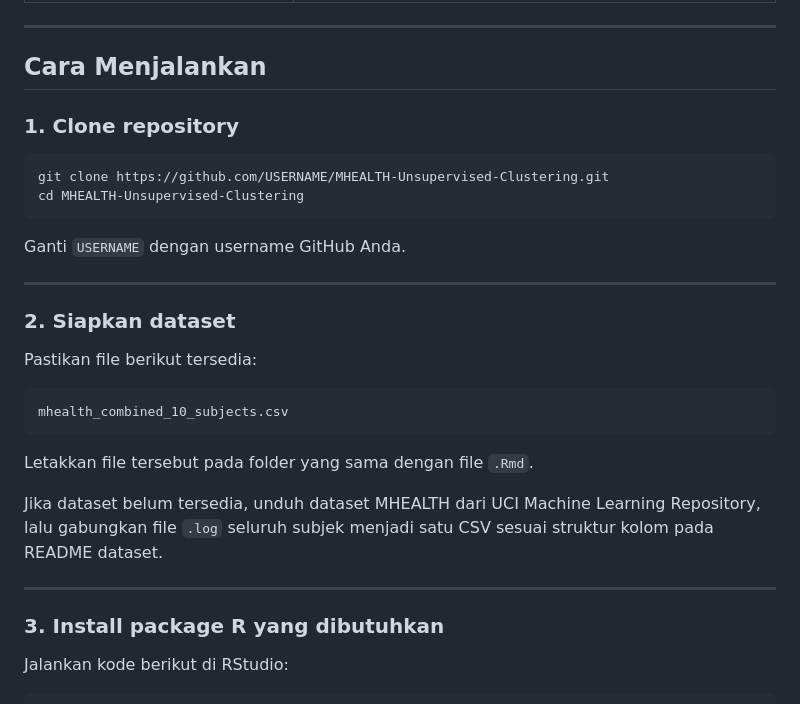
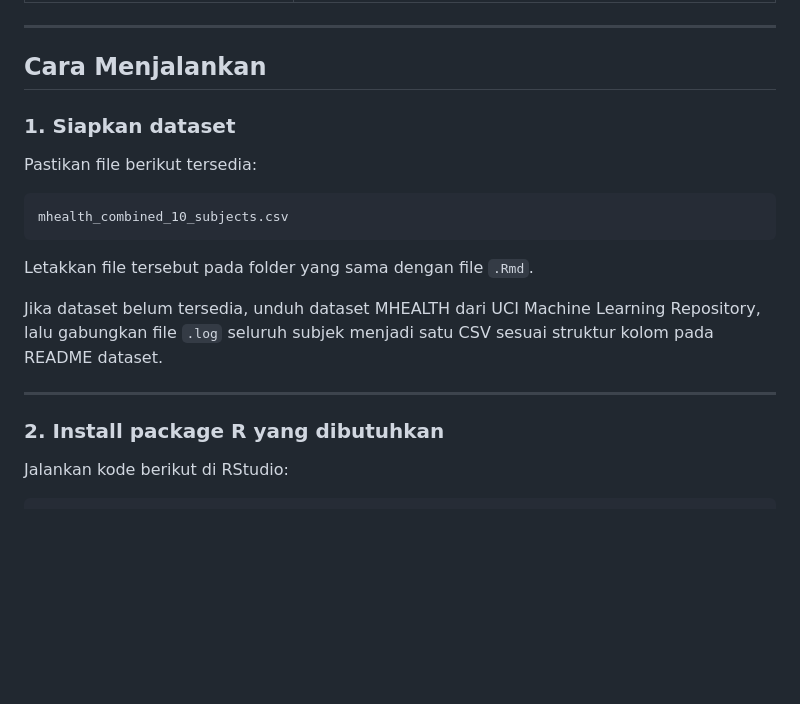
Before and after one commit to razannur/PROJECT-SML-CLUSTERING, a Markdown page: README.md, the part around one of its changes. GitHub-like rendering; blank space fills up the shorter version.

````diff
--- a/README.md
+++ b/README.md
@@ -240,18 +240,8 @@ Interpretasi umum:
 
 ## Cara Menjalankan
 
-### 1. Clone repository
 
-```bash
-git clone https://github.com/USERNAME/MHEALTH-Unsupervised-Clustering.git
-cd MHEALTH-Unsupervised-Clustering
-```
-
-Ganti `USERNAME` dengan username GitHub Anda.
-
----
-
-### 2. Siapkan dataset
+### 1. Siapkan dataset
 
 Pastikan file berikut tersedia:
 
@@ -265,7 +255,7 @@ Jika dataset belum tersedia, unduh dataset MHEALTH dari UCI Machine Learning Rep
 
 ---
 
-### 3. Install package R yang dibutuhkan
+### 2. Install package R yang dibutuhkan
 
 Jalankan kode berikut di RStudio:
 
````
Also changed, not shown: other parts of README.md (+4 -52 lines).
